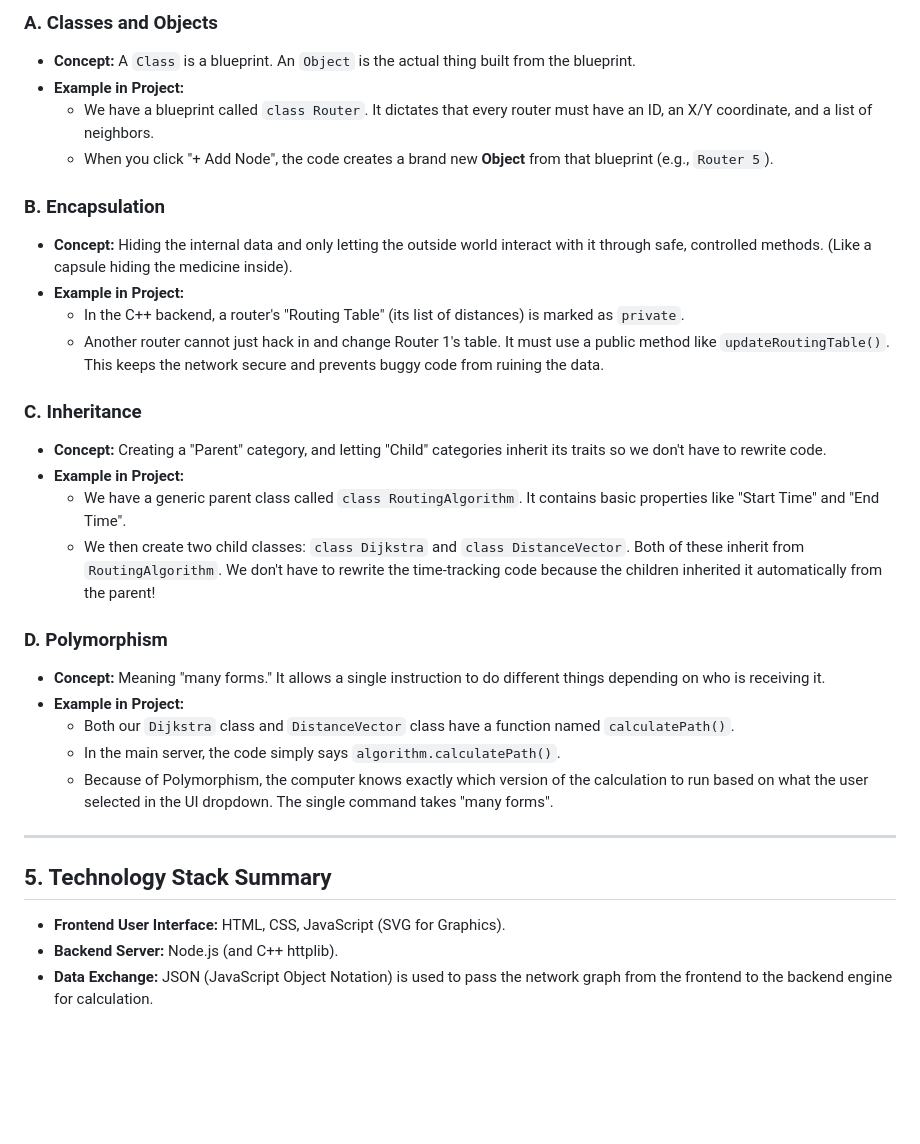
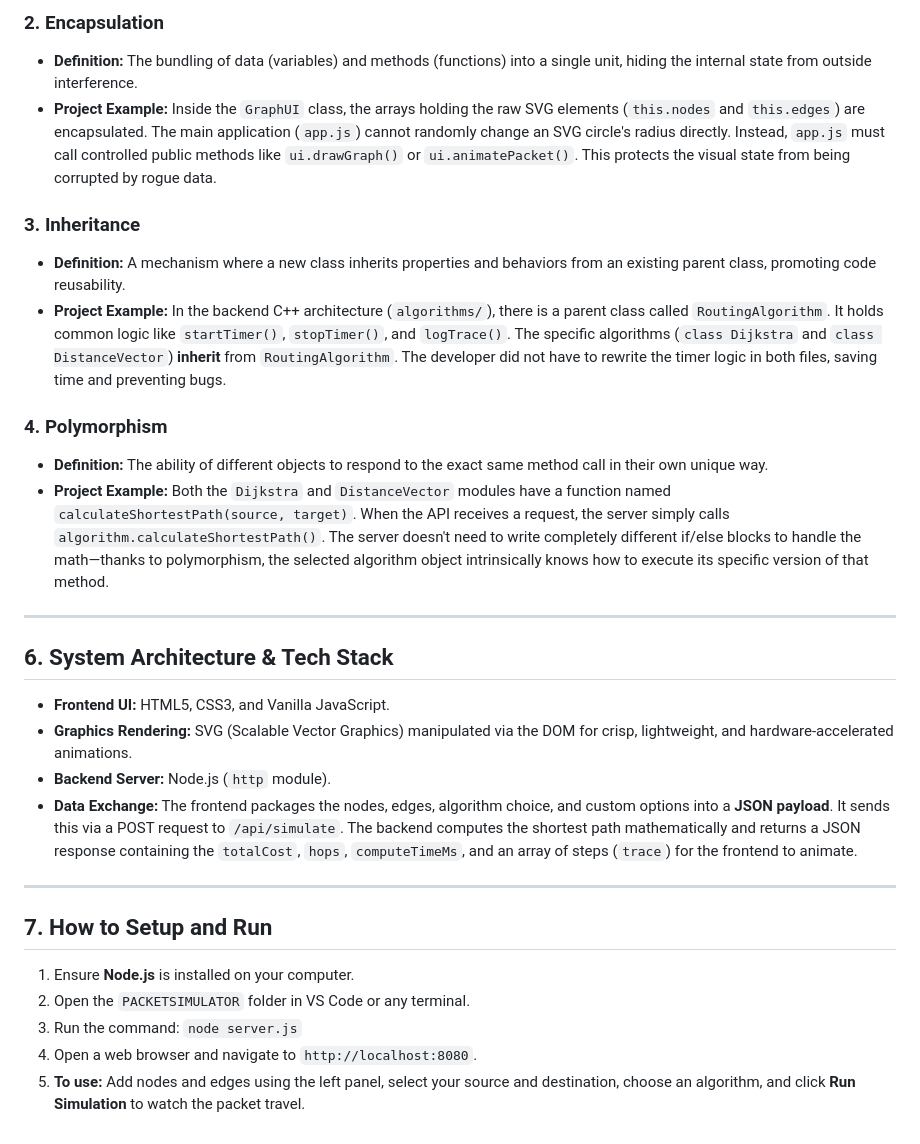
Before and after one commit to Aishwarya5913/PacketRoutingSimulator, a Markdown page: Project_Details.md, the part around one of its changes. Rendered like a GitHub page; blank space fills up the shorter version.

```diff
--- a/Project_Details.md
+++ b/Project_Details.md
@@ -38,32 +52,29 @@ Here is how the 4 pillars of OOP are used in this project:
 
-### A. Classes and Objects
-*   **Concept:** A `Class` is a blueprint. An `Object` is the actual thing built from the blueprint.
-*   **Example in Project:**
-    *   We have a blueprint called `class Router`. It dictates that every router must have an ID, an X/Y coordinate, and a list of neighbors.
-    *   When you click "+ Add Node", the code creates a brand new **Object** from that blueprint (e.g., `Router 5`).
+### 2. Encapsulation
+*   **Definition:** The bundling of data (variables) and methods (functions) into a single unit, hiding the internal state from outside interference.
+*   **Project Example:** Inside the `GraphUI` class, the arrays holding the raw SVG elements (`this.nodes` and `this.edges`) are encapsulated. The main application (`app.js`) cannot randomly change an SVG circle's radius directly. Instead, `app.js` must call controlled public methods like `ui.drawGraph()` or `ui.animatePacket()`. This protects the visual state from being corrupted by rogue data.
 
-### B. Encapsulation
-*   **Concept:** Hiding the internal data and only letting the outside world interact with it through safe, controlled methods. (Like a capsule hiding the medicine inside).
-*   **Example in Project:**
-    *   In the C++ backend, a router's "Routing Table" (its list of distances) is marked as `private`.
-    *   Another router cannot just hack in and change Router 1's table. It must use a public method like `updateRoutingTable()`. This keeps the network secure and prevents buggy code from ruining the data.
+### 3. Inheritance
+*   **Definition:** A mechanism where a new class inherits properties and behaviors from an existing parent class, promoting code reusability.
+*   **Project Example:** In the backend C++ architecture (`algorithms/`), there is a parent class called `RoutingAlgorithm`. It holds common logic like `startTimer()`, `stopTimer()`, and `logTrace()`. The specific algorithms (`class Dijkstra` and `class DistanceVector`) **inherit** from `RoutingAlgorithm`. The developer did not have to rewrite the timer logic in both files, saving time and preventing bugs.
 
-### C. Inheritance
-*   **Concept:** Creating a "Parent" category, and letting "Child" categories inherit its traits so we don't have to rewrite code.
-*   **Example in Project:**
-    *   We have a generic parent class called `class RoutingAlgorithm`. It contains basic properties like "Start Time" and "End Time".
-    *   We then create two child classes: `class Dijkstra` and `class DistanceVector`. Both of these inherit from `RoutingAlgorithm`. We don't have to rewrite the time-tracking code because the children inherited it automatically from the parent!
-
-### D. Polymorphism
-*   **Concept:** Meaning "many forms." It allows a single instruction to do different things depending on who is receiving it.
-*   **Example in Project:**
-    *   Both our `Dijkstra` class and `DistanceVector` class have a function named `calculatePath()`.
-    *   In the main server, the code simply says `algorithm.calculatePath()`.
-    *   Because of Polymorphism, the computer knows exactly which version of the calculation to run based on what the user selected in the UI dropdown. The single command takes "many forms".
+### 4. Polymorphism
+*   **Definition:** The ability of different objects to respond to the exact same method call in their own unique way.
+*   **Project Example:** Both the `Dijkstra` and `DistanceVector` modules have a function named `calculateShortestPath(source, target)`. When the API receives a request, the server simply calls `algorithm.calculateShortestPath()`. The server doesn't need to write completely different if/else blocks to handle the math—thanks to polymorphism, the selected algorithm object intrinsically knows how to execute its specific version of that method.
 
 ---
 
-## 5. Technology Stack Summary
-*   **Frontend User Interface:** HTML, CSS, JavaScript (SVG for Graphics).
-*   **Backend Server:** Node.js (and C++ httplib).
-*   **Data Exchange:** JSON (JavaScript Object Notation) is used to pass the network graph from the frontend to the backend engine for calculation.
+## 6. System Architecture & Tech Stack
+*   **Frontend UI:** HTML5, CSS3, and Vanilla JavaScript.
+*   **Graphics Rendering:** SVG (Scalable Vector Graphics) manipulated via the DOM for crisp, lightweight, and hardware-accelerated animations.
+*   **Backend Server:** Node.js (`http` module).
+*   **Data Exchange:** The frontend packages the nodes, edges, algorithm choice, and custom options into a **JSON payload**. It sends this via a POST request to `/api/simulate`. The backend computes the shortest path mathematically and returns a JSON response containing the `totalCost`, `hops`, `computeTimeMs`, and an array of steps (`trace`) for the frontend to animate.
+
+---
+
+## 7. How to Setup and Run
+1. Ensure **Node.js** is installed on your computer.
+2. Open the `PACKETSIMULATOR` folder in VS Code or any terminal.
+3. Run the command: `node server.js`
+4. Open a web browser and navigate to `http://localhost:8080`.
+5. **To use:** Add nodes and edges using the left panel, select your source and destination, choose an algorithm, and click **Run Simulation** to watch the packet travel.
```
Also changed, not shown: other parts of Project_Details.md (+38 -24 lines).
